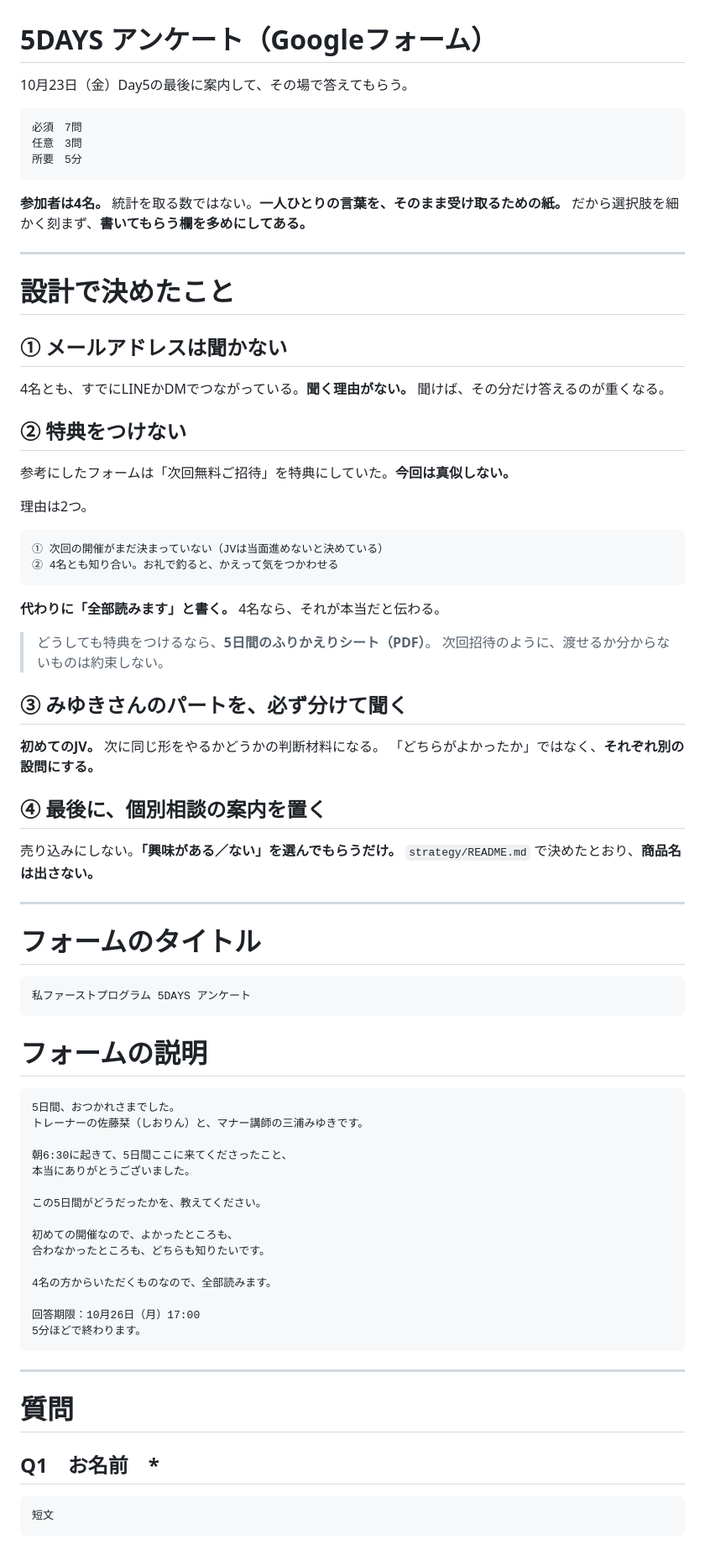
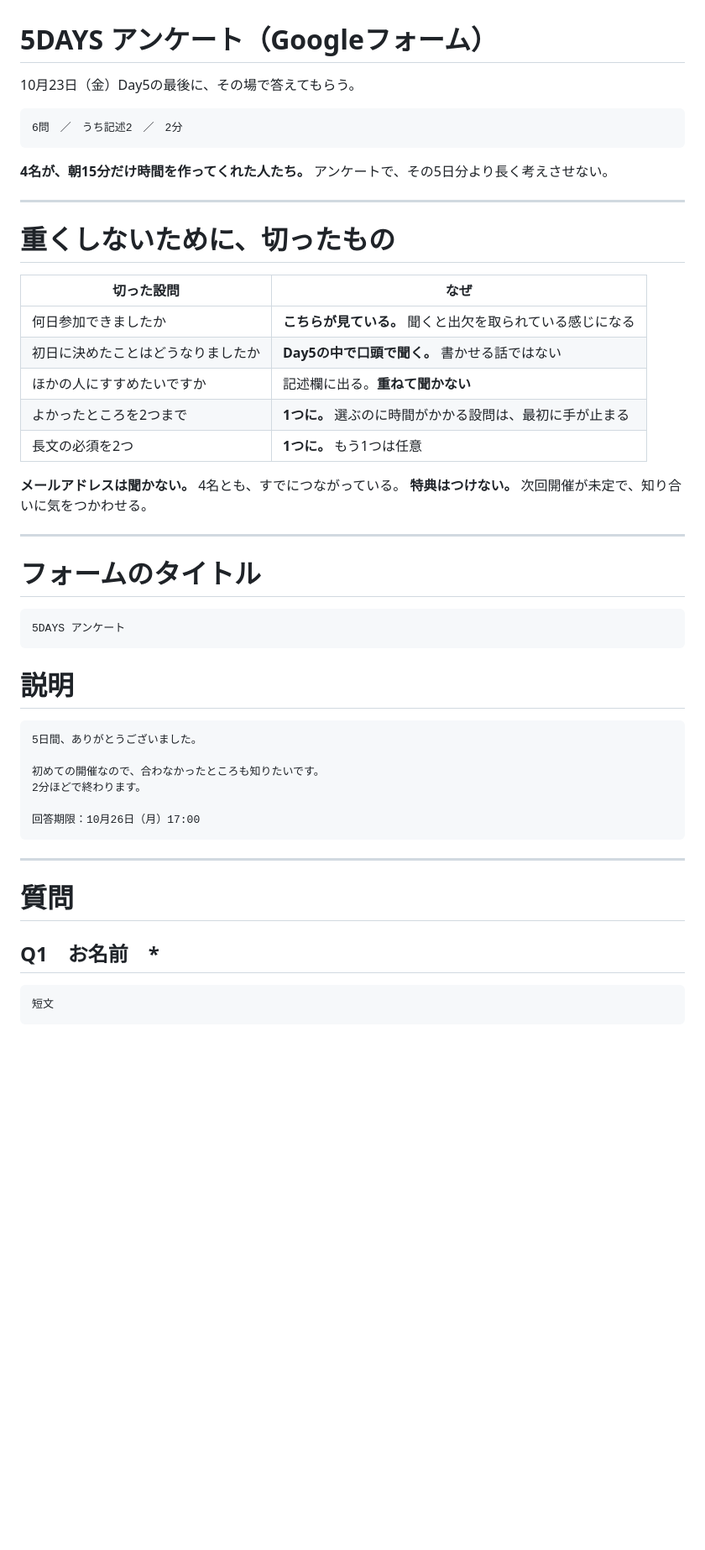
Before and after one commit to shiori0823/shiorin-trainer, a Markdown page: form/survey-5days.md, the part around one of its changes. Shown at 84% size. Rendered like a GitHub page; blank space fills up the shorter version.

````diff
--- a/form/survey-5days.md
+++ b/form/survey-5days.md
@@ -1,77 +1,46 @@
 # 5DAYS アンケート（Googleフォーム）
 
-10月23日（金）Day5の最後に案内して、その場で答えてもらう。
+10月23日（金）Day5の最後に、その場で答えてもらう。
 
 ```
-必須　7問
-任意　3問
-所要　5分
+6問　／　うち記述2　／　2分
 ```
 
-**参加者は4名。** 統計を取る数ではない。**一人ひとりの言葉を、そのまま受け取るための紙。**
-だから選択肢を細かく刻まず、**書いてもらう欄を多めにしてある。**
+**4名が、朝15分だけ時間を作ってくれた人たち。**
+アンケートで、その5日分より長く考えさせない。
 
 ---
 
-# 設計で決めたこと
+# 重くしないために、切ったもの
 
-## ① メールアドレスは聞かない
+| 切った設問 | なぜ |
+|---|---|
+| 何日参加できましたか | **こちらが見ている。** 聞くと出欠を取られている感じになる |
+| 初日に決めたことはどうなりましたか | **Day5の中で口頭で聞く。** 書かせる話ではない |
+| ほかの人にすすめたいですか | 記述欄に出る。**重ねて聞かない** |
+| よかったところを2つまで | **1つに。** 選ぶのに時間がかかる設問は、最初に手が止まる |
+| 長文の必須を2つ | **1つに。** もう1つは任意 |
 
-4名とも、すでにLINEかDMでつながっている。**聞く理由がない。**
-聞けば、その分だけ答えるのが重くなる。
-
-## ② 特典をつけない
-
-参考にしたフォームは「次回無料ご招待」を特典にしていた。**今回は真似しない。**
-
-理由は2つ。
-
-```
-① 次回の開催がまだ決まっていない（JVは当面進めないと決めている）
-② 4名とも知り合い。お礼で釣ると、かえって気をつかわせる
-```
-
-**代わりに「全部読みます」と書く。** 4名なら、それが本当だと伝わる。
-
-> どうしても特典をつけるなら、**5日間のふりかえりシート（PDF）**。
-> 次回招待のように、渡せるか分からないものは約束しない。
-
-## ③ みゆきさんのパートを、必ず分けて聞く
-
-**初めてのJV。** 次に同じ形をやるかどうかの判断材料になる。
-「どちらがよかったか」ではなく、**それぞれ別の設問にする。**
-
-## ④ 最後に、個別相談の案内を置く
-
-売り込みにしない。**「興味がある／ない」を選んでもらうだけ。**
-`strategy/README.md` で決めたとおり、**商品名は出さない。**
+**メールアドレスは聞かない。** 4名とも、すでにつながっている。
+**特典はつけない。** 次回開催が未定で、知り合いに気をつかわせる。
 
 ---
 
 # フォームのタイトル
 
 ```
-私ファーストプログラム 5DAYS アンケート
+5DAYS アンケート
 ```
 
-# フォームの説明
+# 説明
 
 ```
-5日間、おつかれさまでした。
-トレーナーの佐藤栞（しおりん）と、マナー講師の三浦みゆきです。
+5日間、ありがとうございました。
 
-朝6:30に起きて、5日間ここに来てくださったこと、
-本当にありがとうございました。
-
-この5日間がどうだったかを、教えてください。
-
-初めての開催なので、よかったところも、
-合わなかったところも、どちらも知りたいです。
-
-4名の方からいただくものなので、全部読みます。
+初めての開催なので、合わなかったところも知りたいです。
+2分ほどで終わります。
 
 回答期限：10月26日（月）17:00
-5分ほどで終わります。
 ```
 
 ---
@@ -79,7 +48,6 @@
 # 質問
 
 ## Q1　お名前　*
-
 ```
 短文
 ```
````
Also changed, not shown: other parts of form/survey-5days.md (+30 -97 lines), jv-5days/invite-sent.md (+22 -0 lines).
